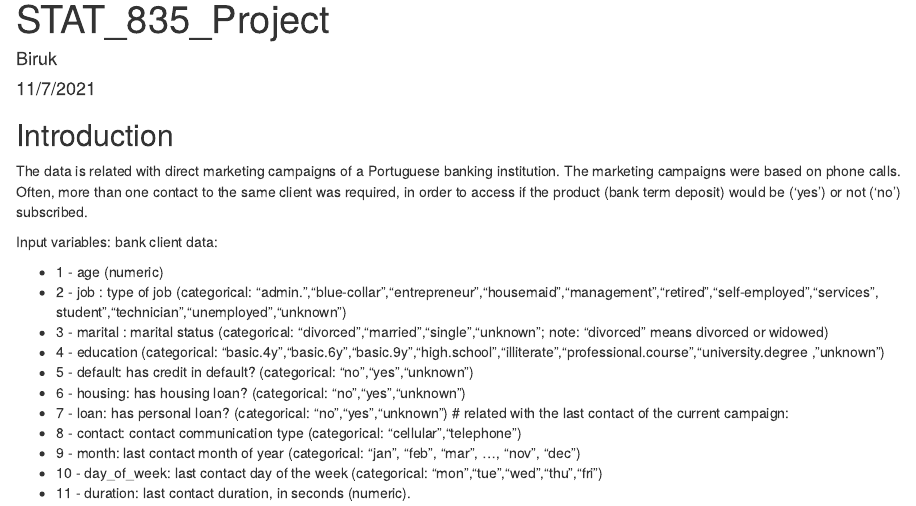
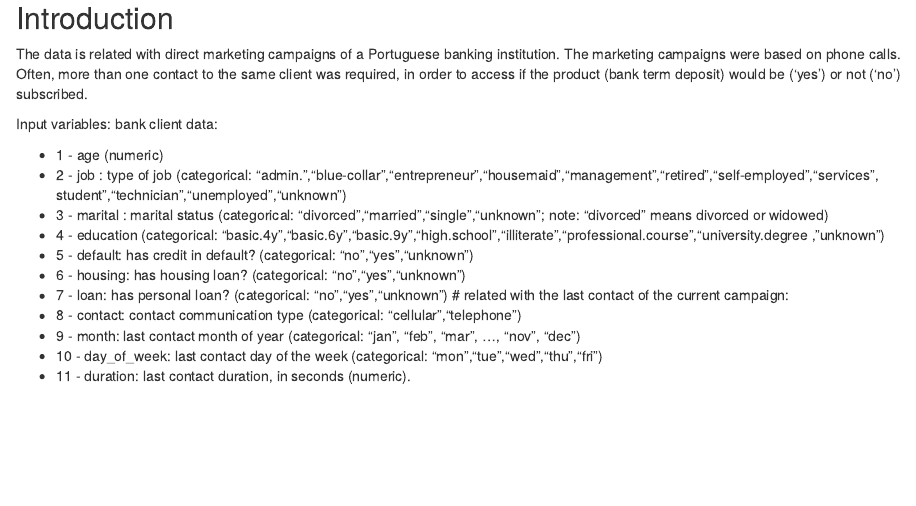
Before and after one commit to birukzlab/Predicting-Bank-Subscription, an R Markdown document (Project/Prediction.Rmd): the page in a window 1100 px wide, from 20 px down before the commit and from 60 px down after it, so that both start at the same text. Rendered offline with R 4.5, knitr and Pandoc, with nearby package versions; the code chunks are not run, so their results and figures are left out.

Commit message:
Update Prediction.Rmd

````diff
--- a/Project/Prediction.Rmd
+++ b/Project/Prediction.Rmd
@@ -1,10 +1,5 @@
 ---
-title: "STAT_835_Project"
-author: "Biruk"
-date: "11/7/2021"
-output:
-  word_document: default
-  html_document: default
+
 ---
 
 ```{r setup, include=FALSE}
````
